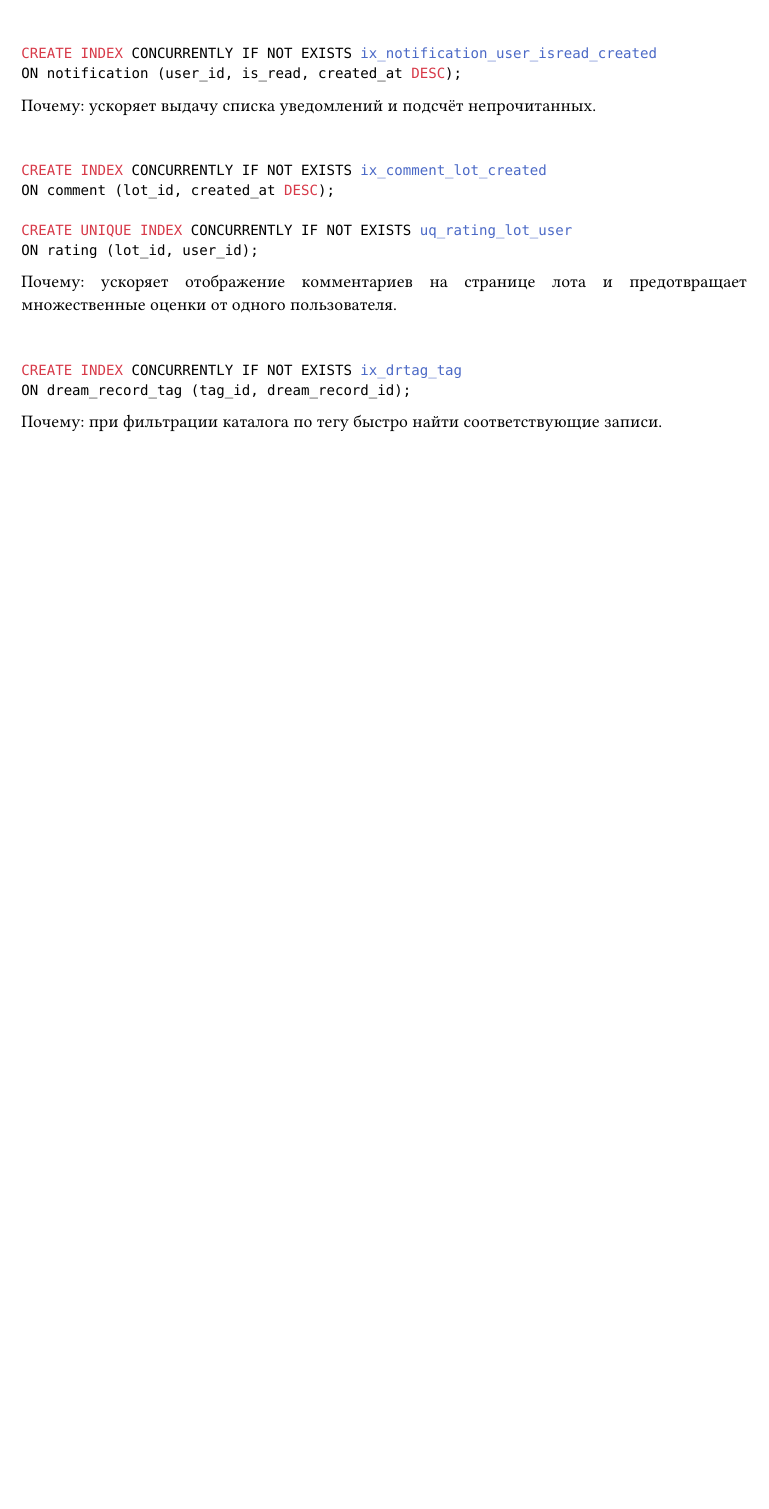
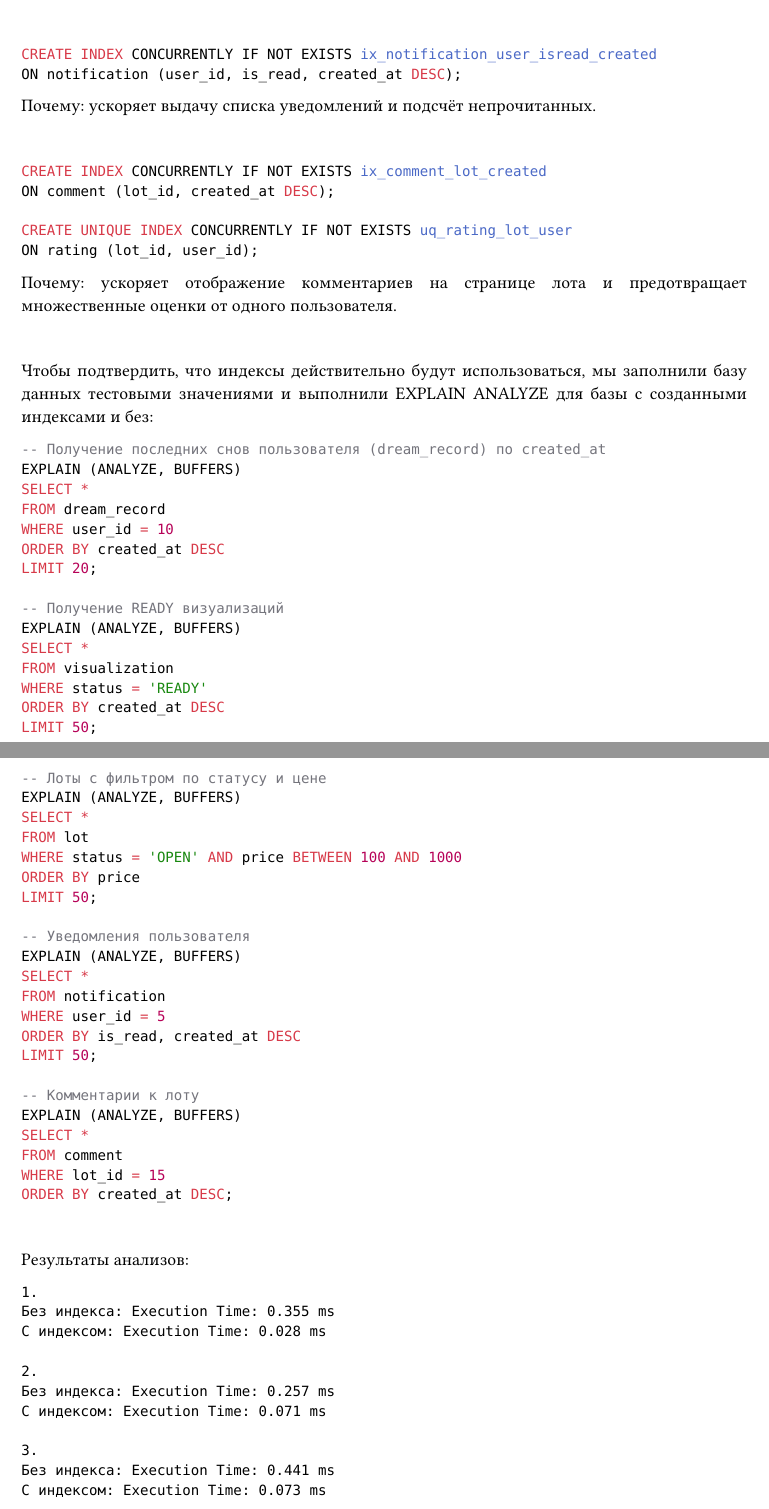
Before and after one commit to urasha/dream-marketplace, a Typst document (docs/main.typ, which reads docs/second-stage.typ): part of page 24 of 24 before the commit and two parts of pages 24 and 25 of 25 after it, the two joined at a grey line, cut so that both start at the same text, the shorter picture padded with empty space. Compiled offline with Typst 0.15.

Commit message:
chore(second-stage): prouved that indexes work well

````diff
--- a/docs/second-stage.typ
+++ b/docs/second-stage.typ
@@ -365,9 +357,72 @@ ON rating (lot_id, user_id);
 
 \
 
+Чтобы подтвердить, что индексы действительно будут использоваться, мы заполнили базу данных тестовыми значениями и выполнили EXPLAIN ANALYZE для базы с созданными индексами и без:
+
 ```sql
-CREATE INDEX CONCURRENTLY IF NOT EXISTS ix_drtag_tag
-ON dream_record_tag (tag_id, dream_record_id);
+-- Получение последних снов пользователя (dream_record) по created_at
+EXPLAIN (ANALYZE, BUFFERS)
+SELECT *
+FROM dream_record
+WHERE user_id = 10
+ORDER BY created_at DESC
+LIMIT 20;
+
+-- Получение READY визуализаций
+EXPLAIN (ANALYZE, BUFFERS)
+SELECT *
+FROM visualization
+WHERE status = 'READY'
+ORDER BY created_at DESC
+LIMIT 50;
+
+-- Лоты с фильтром по статусу и цене
+EXPLAIN (ANALYZE, BUFFERS)
+SELECT *
+FROM lot
+WHERE status = 'OPEN' AND price BETWEEN 100 AND 1000
+ORDER BY price
+LIMIT 50;
+
+-- Уведомления пользователя
+EXPLAIN (ANALYZE, BUFFERS)
+SELECT *
+FROM notification
+WHERE user_id = 5
+ORDER BY is_read, created_at DESC
+LIMIT 50;
+
+-- Комментарии к лоту
+EXPLAIN (ANALYZE, BUFFERS)
+SELECT *
+FROM comment
+WHERE lot_id = 15
+ORDER BY created_at DESC;
 ```
 
-Почему: при фильтрации каталога по тегу быстро найти соответствующие записи.
+\
+
+Результаты анализов:
+```
+1.
+Без индекса: Execution Time: 0.355 ms
+С индексом: Execution Time: 0.028 ms
+
+2.
+Без индекса: Execution Time: 0.257 ms
+С индексом: Execution Time: 0.071 ms
+
+3.
+Без индекса: Execution Time: 0.441 ms
+С индексом: Execution Time: 0.073 ms
+
+4.
+Без индекса: Execution Time: 0.180 ms
+С индексом: Execution Time: 0.016 ms
+
+5.
+Без индекса: Execution Time: 0.266 ms
+С индексом: Execution Time: 0.016 ms
+```
+\
+Как видно, индексы действительно значительно ускоряют выполнение запросов к соответствующим данным.
````
Also changed, not shown: docs/second-stage.typ (8 more changed lines).
